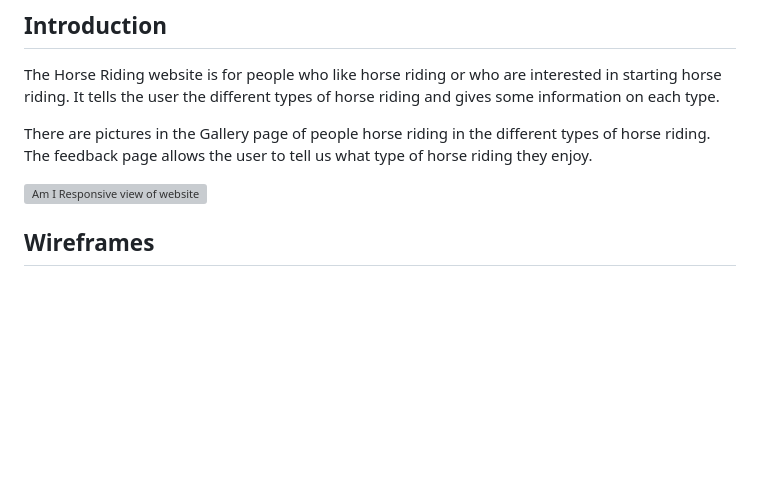
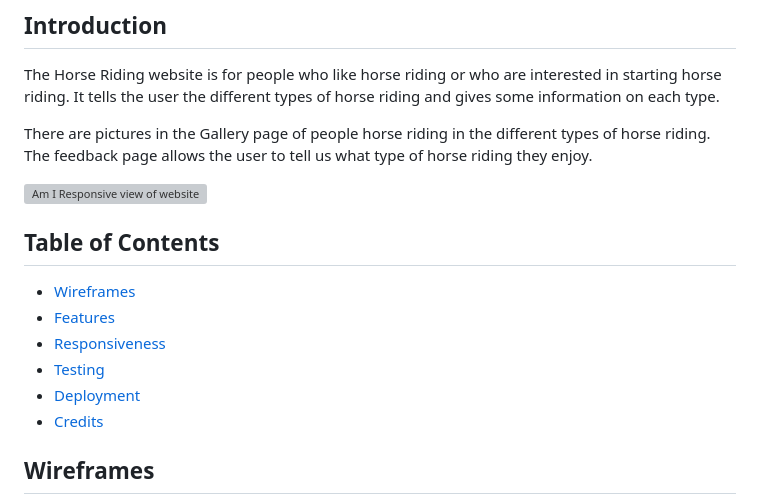
Before and after one commit to Soro82/horse-riding, a Markdown page: README.md, the part around the change. GitHub-like rendering; blank space fills up the shorter version; grey boxes are pictures that could not be loaded.

Commit message:
add table of contents to readme file

```diff
--- a/README.md
+++ b/README.md
@@ -9,6 +9,15 @@ The Horse Riding website is for people who like horse riding or who are interest
 There are pictures in the Gallery page of people horse riding in the different types of horse riding. The feedback page allows the user to tell us what type of horse riding they enjoy.
 
 ![Am I Responsive view of website](documentation/screenshots/am-i-responsive.png)
+
+## Table of Contents
+
+* [Wireframes](#wireframes)
+* [Features](#features)
+* [Responsiveness](#responsiveness)
+* [Testing](#testing)
+* [Deployment](#deployment)
+* [Credits](#credits)
 
 ## Wireframes
 
```
